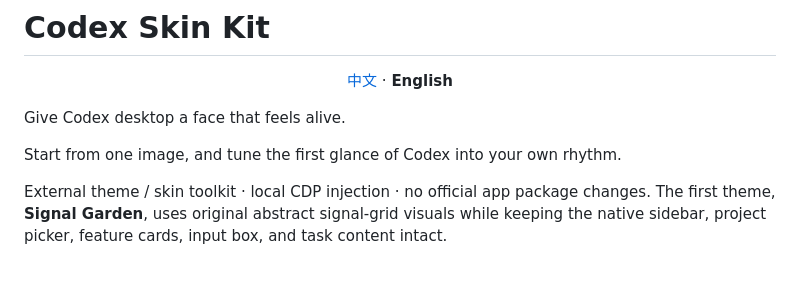
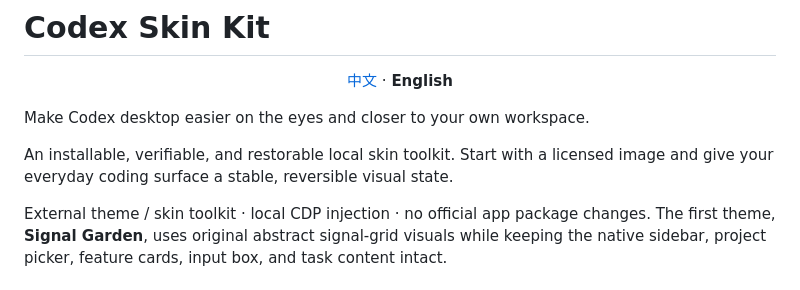
Before and after one commit to dkfjtang/codex-skin-kit, a Markdown page: README.en.md, the part around the change. Drawn GitHub-style.

Commit message:
docs: rewrite readme intro copy

```diff
--- a/README.en.md
+++ b/README.en.md
@@ -4,9 +4,9 @@
   <a href="./README.md">中文</a> · <strong>English</strong>
 </p>
 
-Give Codex desktop a face that feels alive.
+Make Codex desktop easier on the eyes and closer to your own workspace.
 
-Start from one image, and tune the first glance of Codex into your own rhythm.
+An installable, verifiable, and restorable local skin toolkit. Start with a licensed image and give your everyday coding surface a stable, reversible visual state.
 
 External theme / skin toolkit · local CDP injection · no official app package changes. The first theme, **Signal Garden**, uses original abstract signal-grid visuals while keeping the native sidebar, project picker, feature cards, input box, and task content intact.
 
```
Also changed, not shown: README.md (+3 -3 lines).
